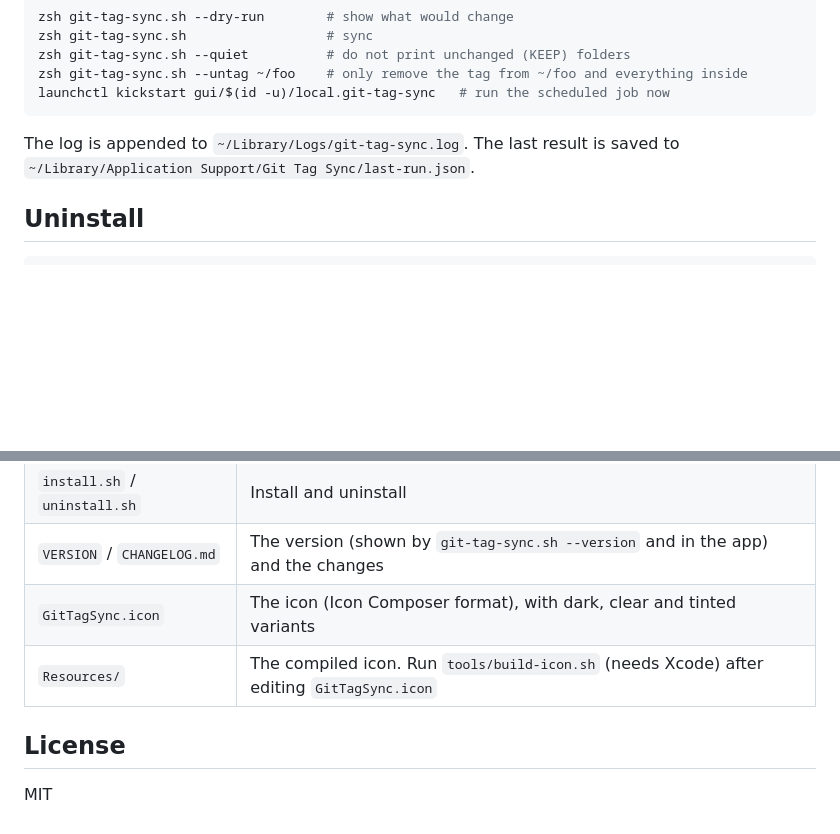
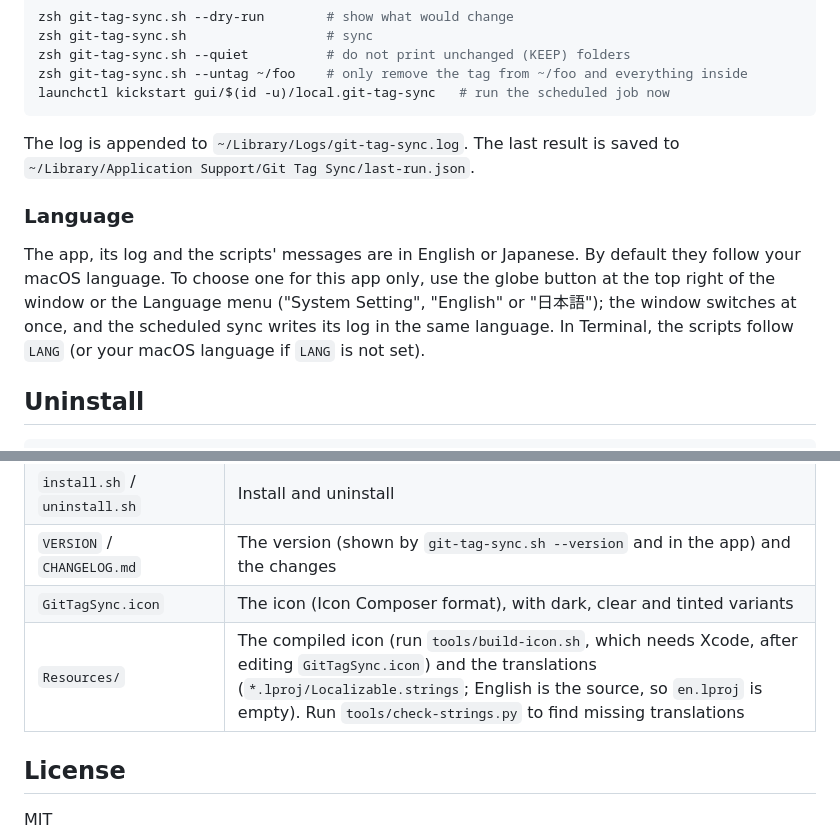
Before and after one commit to zerollpaper/git-tag-sync, a Markdown page: README.md, 2 parts joined by grey strips. GitHub-like rendering; blank space fills up the shorter version.

````diff
--- a/README.md
+++ b/README.md
@@ -104,6 +104,10 @@ launchctl kickstart gui/$(id -u)/local.git-tag-sync   # run the scheduled job no
 
 The log is appended to `~/Library/Logs/git-tag-sync.log`. The last result is saved to `~/Library/Application Support/Git Tag Sync/last-run.json`.
 
+### Language
+
+The app, its log and the scripts' messages are in English or Japanese. By default they follow your macOS language. To choose one for this app only, use the globe button at the top right of the window or the Language menu ("System Setting", "English" or "日本語"); the window switches at once, and the scheduled sync writes its log in the same language. In Terminal, the scripts follow `LANG` (or your macOS language if `LANG` is not set).
+
 ## Uninstall
 
 ```bash
@@ -122,7 +126,7 @@ This removes the launchd job, the app and the saved result. It keeps this folder
 | `install.sh` / `uninstall.sh` | Install and uninstall |
 | `VERSION` / `CHANGELOG.md` | The version (shown by `git-tag-sync.sh --version` and in the app) and the changes |
 | `GitTagSync.icon` | The icon (Icon Composer format), with dark, clear and tinted variants |
-| `Resources/` | The compiled icon. Run `tools/build-icon.sh` (needs Xcode) after editing `GitTagSync.icon` |
+| `Resources/` | The compiled icon (run `tools/build-icon.sh`, which needs Xcode, after editing `GitTagSync.icon`) and the translations (`*.lproj/Localizable.strings`; English is the source, so `en.lproj` is empty). Run `tools/check-strings.py` to find missing translations |
 
 ## License
 
````
Also changed, not shown: other parts of README.md (+10 -10 lines), CHANGELOG.md (+14 -0 lines), README.ja.md (+8 -2 lines), docs/screenshot-en.jpg (added), docs/screenshot-ja.jpg (added), 10 other files.
